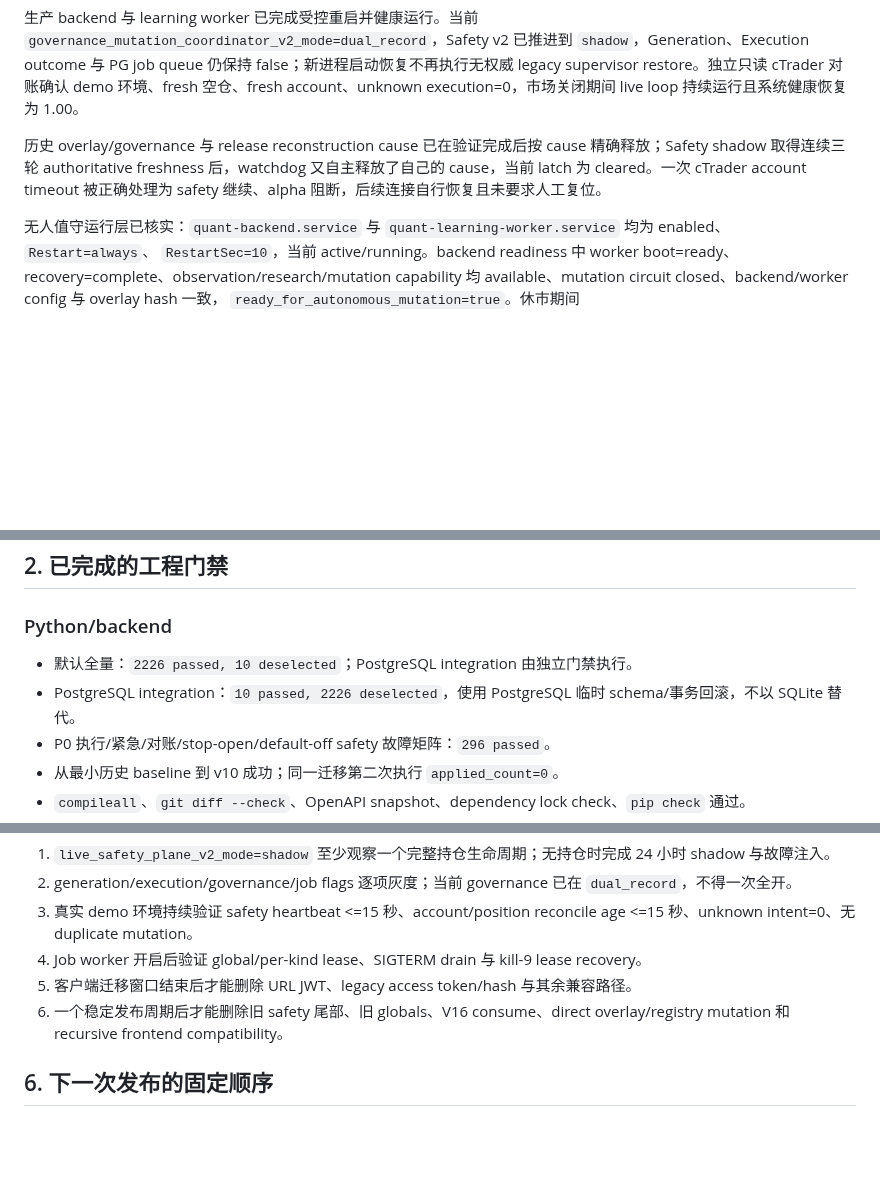
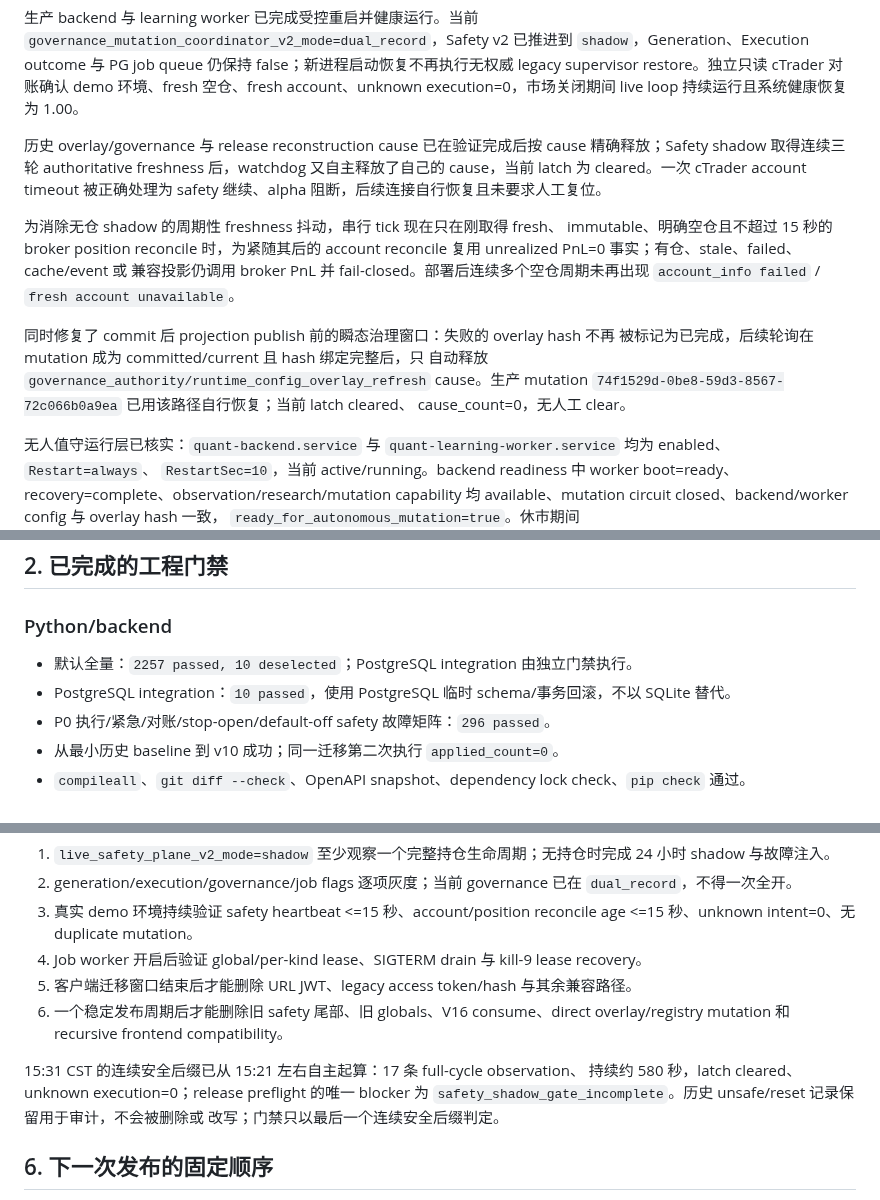
Before and after one commit to zhuzhu6666/quant_trading, a Markdown page: docs/phased-repair-rollout-status.md, 3 parts joined by grey strips. Drawn GitHub-style; blank space fills up the shorter version.

Commit message:
record autonomous shadow recovery evidence

```diff
--- a/docs/phased-repair-rollout-status.md
+++ b/docs/phased-repair-rollout-status.md
@@ -13,6 +13,18 @@ Phase 0-5 的兼容代码、additive schema、CI/test gates 和事实源文档
 生产 backend 与 learning worker 已完成受控重启并健康运行。当前 `governance_mutation_coordinator_v2_mode=dual_record`，Safety v2 已推进到 `shadow`，Generation、Execution outcome 与 PG job queue 仍保持 false；新进程启动恢复不再执行无权威 legacy supervisor restore。独立只读 cTrader 对账确认 demo 环境、fresh 空仓、fresh account、unknown execution=0，市场关闭期间 live loop 持续运行且系统健康恢复为 1.00。
 
 历史 overlay/governance 与 release reconstruction cause 已在验证完成后按 cause 精确释放；Safety shadow 取得连续三轮 authoritative freshness 后，watchdog 又自主释放了自己的 cause，当前 latch 为 cleared。一次 cTrader account timeout 被正确处理为 safety 继续、alpha 阻断，后续连接自行恢复且未要求人工复位。
+
+为消除无仓 shadow 的周期性 freshness 抖动，串行 tick 现在只在刚取得 fresh、
+immutable、明确空仓且不超过 15 秒的 broker position reconcile 时，为紧随其后的
+account reconcile 复用 unrealized PnL=0 事实；有仓、stale、failed、cache/event 或
+兼容投影仍调用 broker PnL 并 fail-closed。部署后连续多个空仓周期未再出现
+`account_info failed` / `fresh account unavailable`。
+
+同时修复了 commit 后 projection publish 前的瞬态治理窗口：失败的 overlay hash 不再
+被标记为已完成，后续轮询在 mutation 成为 committed/current 且 hash 绑定完整后，只
+自动释放 `governance_authority/runtime_config_overlay_refresh` cause。生产 mutation
+`74f1529d-0be8-59d3-8567-72c066b0a9ea` 已用该路径自行恢复；当前 latch cleared、
+cause_count=0，无人工 clear。
 
 无人值守运行层已核实：`quant-backend.service` 与
 `quant-learning-worker.service` 均为 enabled、`Restart=always`、
@@ -30,8 +42,8 @@ proposal registry 的历史 source-ref 索引存在升降序同名漂移；本
 
 ### Python/backend
 
-- 默认全量：`2226 passed, 10 deselected`；PostgreSQL integration 由独立门禁执行。
-- PostgreSQL integration：`10 passed, 2226 deselected`，使用 PostgreSQL 临时 schema/事务回滚，不以 SQLite 替代。
+- 默认全量：`2257 passed, 10 deselected`；PostgreSQL integration 由独立门禁执行。
+- PostgreSQL integration：`10 passed`，使用 PostgreSQL 临时 schema/事务回滚，不以 SQLite 替代。
 - P0 执行/紧急/对账/stop-open/default-off safety 故障矩阵：`296 passed`。
 - 从最小历史 baseline 到 v10 成功；同一迁移第二次执行 `applied_count=0`。
 - `compileall`、`git diff --check`、OpenAPI snapshot、dependency lock check、`pip check` 通过。
@@ -109,6 +121,11 @@ K 线 warmup。
 5. 客户端迁移窗口结束后才能删除 URL JWT、legacy access token/hash 与其余兼容路径。
 6. 一个稳定发布周期后才能删除旧 safety 尾部、旧 globals、V16 consume、direct overlay/registry mutation 和 recursive frontend compatibility。
 
+15:31 CST 的连续安全后缀已从 15:21 左右自主起算：17 条 full-cycle observation、
+持续约 580 秒，latch cleared、unknown execution=0；release preflight 的唯一 blocker
+为 `safety_shadow_gate_incomplete`。历史 unsafe/reset 记录保留用于审计，不会被删除或
+改写；门禁只以最后一个连续安全后缀判定。
+
 ## 6. 下一次发布的固定顺序
 
 1. 持续记录 Safety shadow comparison、broker positions、SL/TP、session risk、circuit、unknown intent 与 backend/worker config hash。
```
Also changed, not shown: other parts of docs/phased-repair-rollout-status.md (+2 -2 lines), docs/phased-repair-acceptance-matrix.md (+6 -3 lines).
